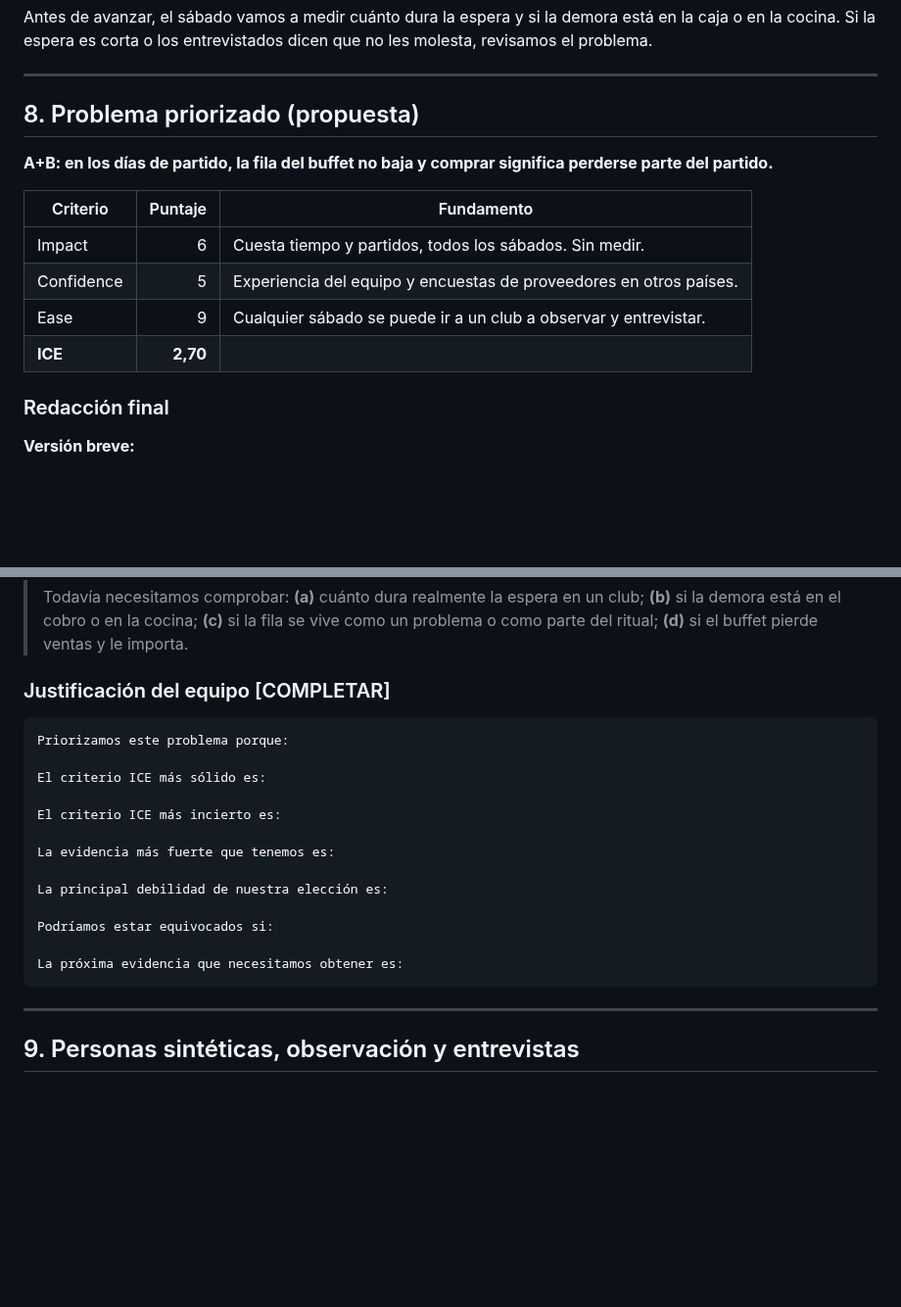
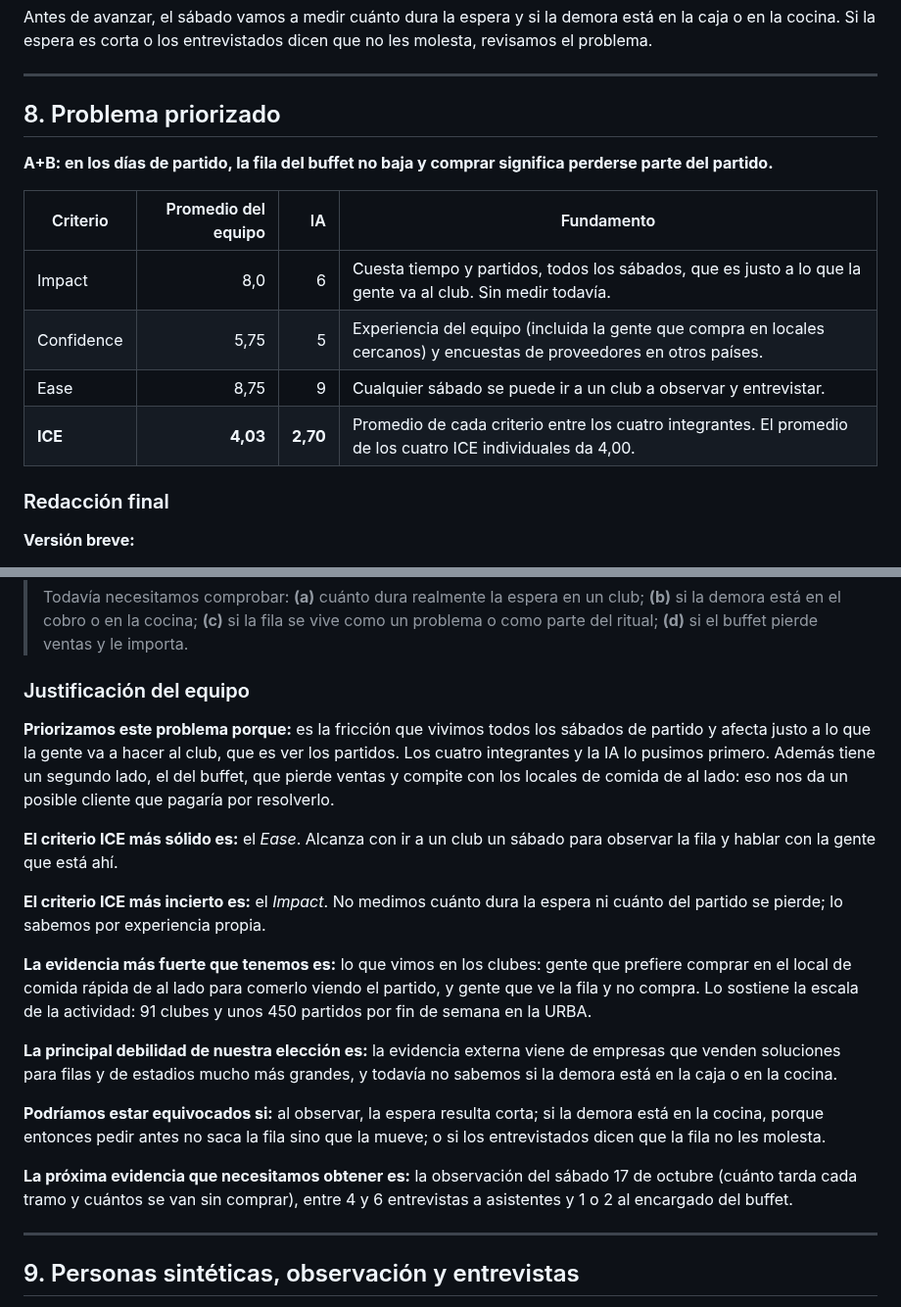
Before and after one commit to felipechain7/product-development-tp, a Markdown page: clase-02-descubrimiento.md, 2 parts joined by grey strips. Shown at 98% size. Drawn GitHub-style; blank space fills up the shorter version.

Commit message:
Completar la justificacion del problema priorizado con los ICE del equipo
Co-Authored-By: Claude Opus 5.5 <noreply@anthropic.com>

````diff
--- a/clase-02-descubrimiento.md
+++ b/clase-02-descubrimiento.md
@@ -295,16 +295,16 @@ Antes de avanzar, el sábado vamos a medir cuánto dura la espera y si la demora
 
 ---
 
-## 8. Problema priorizado (propuesta)
+## 8. Problema priorizado
 
 **A+B: en los días de partido, la fila del buffet no baja y comprar significa perderse parte del partido.**
 
-| Criterio | Puntaje | Fundamento |
-|---|---:|---|
-| Impact | 6 | Cuesta tiempo y partidos, todos los sábados. Sin medir. |
-| Confidence | 5 | Experiencia del equipo y encuestas de proveedores en otros países. |
-| Ease | 9 | Cualquier sábado se puede ir a un club a observar y entrevistar. |
-| **ICE** | **2,70** | |
+| Criterio | Promedio del equipo | IA | Fundamento |
+|---|---:|---:|---|
+| Impact | 8,0 | 6 | Cuesta tiempo y partidos, todos los sábados, que es justo a lo que la gente va al club. Sin medir todavía. |
+| Confidence | 5,75 | 5 | Experiencia del equipo (incluida la gente que compra en locales cercanos) y encuestas de proveedores en otros países. |
+| Ease | 8,75 | 9 | Cualquier sábado se puede ir a un club a observar y entrevistar. |
+| **ICE** | **4,03** | **2,70** | Promedio de cada criterio entre los cuatro integrantes. El promedio de los cuatro ICE individuales da 4,00. |
 
 ### Redacción final
 
@@ -324,23 +324,21 @@ Antes de avanzar, el sábado vamos a medir cuánto dura la espera y si la demora
 >
 > Todavía necesitamos comprobar: **(a)** cuánto dura realmente la espera en un club; **(b)** si la demora está en el cobro o en la cocina; **(c)** si la fila se vive como un problema o como parte del ritual; **(d)** si el buffet pierde ventas y le importa.
 
-### Justificación del equipo [COMPLETAR]
+### Justificación del equipo
 
-```text
-Priorizamos este problema porque:
+**Priorizamos este problema porque:** es la fricción que vivimos todos los sábados de partido y afecta justo a lo que la gente va a hacer al club, que es ver los partidos. Los cuatro integrantes y la IA lo pusimos primero. Además tiene un segundo lado, el del buffet, que pierde ventas y compite con los locales de comida de al lado: eso nos da un posible cliente que pagaría por resolverlo.
 
-El criterio ICE más sólido es:
+**El criterio ICE más sólido es:** el *Ease*. Alcanza con ir a un club un sábado para observar la fila y hablar con la gente que está ahí.
 
-El criterio ICE más incierto es:
+**El criterio ICE más incierto es:** el *Impact*. No medimos cuánto dura la espera ni cuánto del partido se pierde; lo sabemos por experiencia propia.
 
-La evidencia más fuerte que tenemos es:
+**La evidencia más fuerte que tenemos es:** lo que vimos en los clubes: gente que prefiere comprar en el local de comida rápida de al lado para comerlo viendo el partido, y gente que ve la fila y no compra. Lo sostiene la escala de la actividad: 91 clubes y unos 450 partidos por fin de semana en la URBA.
 
-La principal debilidad de nuestra elección es:
+**La principal debilidad de nuestra elección es:** la evidencia externa viene de empresas que venden soluciones para filas y de estadios mucho más grandes, y todavía no sabemos si la demora está en la caja o en la cocina.
 
-Podríamos estar equivocados si:
+**Podríamos estar equivocados si:** al observar, la espera resulta corta; si la demora está en la cocina, porque entonces pedir antes no saca la fila sino que la mueve; o si los entrevistados dicen que la fila no les molesta.
 
-La próxima evidencia que necesitamos obtener es:
-```
+**La próxima evidencia que necesitamos obtener es:** la observación del sábado 17 de octubre (cuánto tarda cada tramo y cuántos se van sin comprar), entre 4 y 6 entrevistas a asistentes y 1 o 2 al encargado del buffet.
 
 ---
 
````
